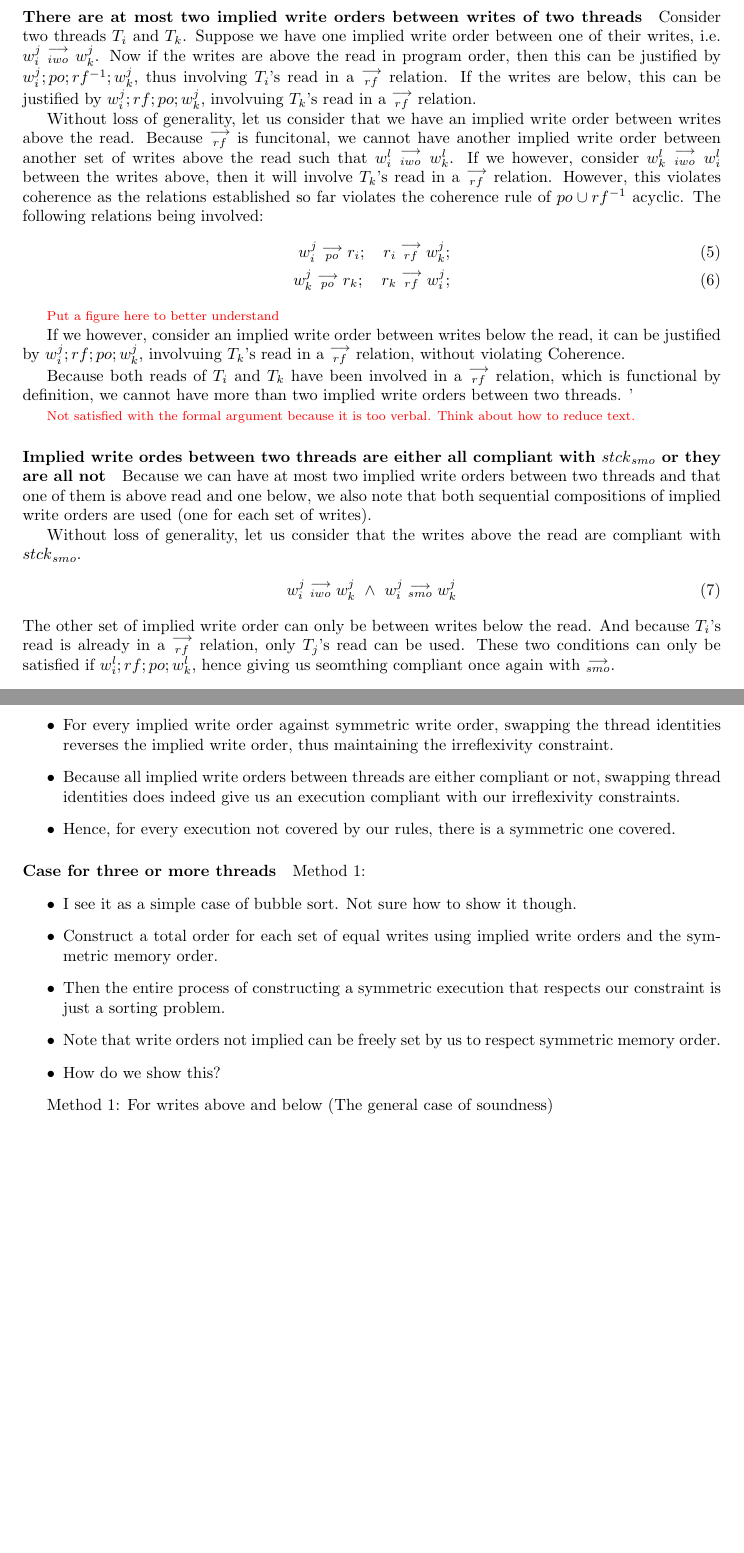
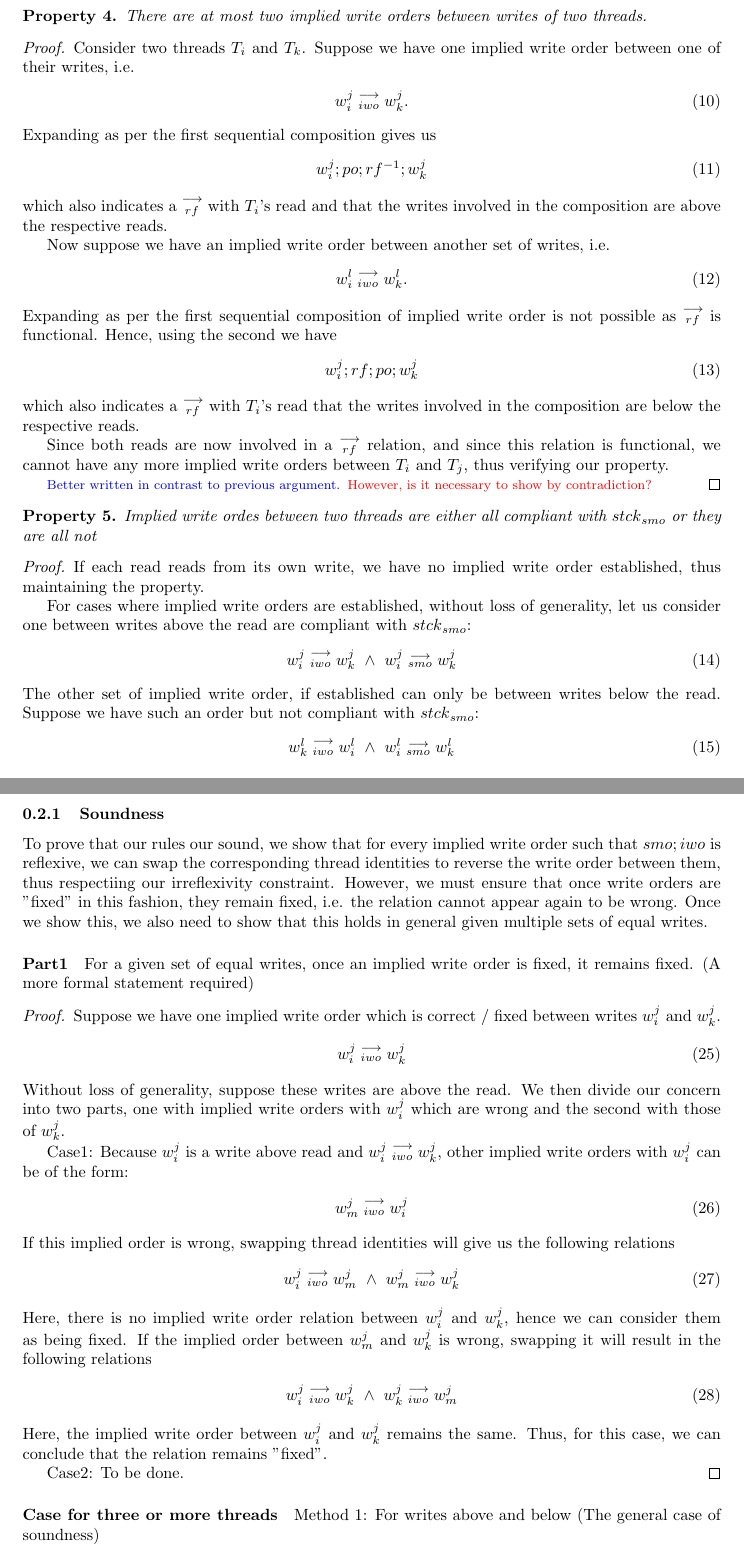
Before and after one commit to jaag5678/MPI-Internship, a LaTeX document (main.tex, which reads Soundness.tex): two parts of pages 3 and 4 of 5 before the commit and two parts of pages 3 and 5 of 6 after it, joined at a grey line, cut so that both start at the same text, the shorter picture padded with empty space. Compiled offline with pdfLaTeX.

Commit message:
Formalizing edits. Introducing properties

```diff
--- a/Soundness.tex
+++ b/Soundness.tex
@@ -48,28 +74,52 @@
 
-    \paragraph{There are at most two implied write orders between writes of two threads}
+%-------------------------------------------------------------------------------------------------------------------------------------
 
-        Consider two threads $T_i$ and $T_k$. Suppose we have one implied write order between one of their writes, i.e. $\reln{w_i^j}{iwo}{w_k^j}$. Now if the writes are above the read in program order, then this can be justified by $w_i^j;po;rf^{-1};w_k^j$, thus involving $T_i$'s read in a $\stck{_{rf}}$ relation. If the writes are below, this can be justified by $w_i^j;rf;po;w_k^j$, involvuing $T_k$'s read in a $\stck{_{rf}}$ relation.
+    \begin{property}
+        There are at most two implied write orders between writes of two threads.
+    \end{property}
 
-        Without loss of generality, let us consider that we have an implied write order between writes above the read. Because  $\stck{_{rf}}$ is funcitonal, we cannot have another implied write order between another set of writes above the read such that $\reln{w_i^l}{iwo}{w_k^l}$. If we however, consider $\reln{w_k^l}{iwo}{w_i^l}$ between the writes above, then it will involve $T_k$'s read in a $\stck{_{rf}}$ relation. However, this violates coherence as the relations established so far violates the coherence rule of $po \cup rf^{-1} \ \text{acyclic}$. The following relations being involved:
+    \begin{proof}
+        Consider two threads $T_i$ and $T_k$. Suppose we have one implied write order between one of their writes, i.e.
         \begin{align}
-            \reln{w_i^j}{po}{r_i}; \quad \reln{r_i}{rf}{w_k^j}; \\
-            \reln{w_k^j}{po}{r_k}; \quad \reln{r_k}{rf}{w_i^j};
+            \reln{w_i^j}{iwo}{w_k^j}.
         \end{align}
+        Expanding as per the first sequential composition gives us
+        \begin{align}
+            w_i^j;po;rf^{-1};w_k^j
+        \end{align}
+        which also indicates a $\stck{_{rf}}$ with $T_i$'s read and that the writes involved in the composition are above the respective reads.
 
-        \critic{red}{Put a figure here to better understand}
+        Now suppose we have an implied write order between another set of writes, i.e.
+        \begin{align}
+            \reln{w_i^l}{iwo}{w_k^l}.
+        \end{align}
+        Expanding as per the first sequential composition of implied write order is not possible as $\stck{_{rf}}$ is functional. Hence, using the second we have
+        \begin{align}
+            w_i^j;rf;po;w_k^j
+        \end{align}
+        which also indicates a $\stck{_{rf}}$ with $T_i$'s read that the writes involved in the composition are below the respective reads.
 
-        If we however, consider an implied write order between writes below the read, it can be justified by  $w_i^j;rf;po;w_k^j$, involvuing $T_k$'s read in a $\stck{_{rf}}$ relation, without violating Coherence.
+        Since both reads are now involved in a $\stck{_{rf}}$ relation, and since this relation is functional, we cannot have any more implied write orders between $T_i$ and $T_j$, thus verifying our property.
 
-        Because both reads of $T_i$ and $T_k$ have been involved in a $\stck{_{rf}}$ relation, which is functional by definition, we cannot have more than two implied write orders between two threads. '
+        \critic{blue}{Better written in contrast to previous argument.}
+        \critic{red}{However, is it necessary to show by contradiction?}
+    \end{proof}
 
-        \critic{red}{Not satisfied with the formal argument because it is too verbal. Think about how to reduce text.}
+%--------------------------------------------------------------------------------------------------------------------------------------
 
-    \paragraph{Implied write ordes between two threads are either all compliant with $stck{_{smo}}$ or they are all not}
+    \begin{property}
+        Implied write ordes between two threads are either all compliant with $stck{_{smo}}$ or they are all not
+    \end{property}
 
-        Because we can have at most two implied write orders between two threads and that one of them is above read and one below, we also note that both sequential compositions of implied write orders are used (one for each set of writes).
+    \begin{proof}
 
-        Without loss of generality, let us consider that the writes above the read are compliant with $stck{_{smo}}$.
+        If each read reads from its own write, we have no implied write order established, thus maintaining the property.
+
+        For cases where implied write orders are established, without loss of generality, let us consider one between writes above the read are compliant with $stck{_{smo}}$:
         \begin{align}
             \reln{w_i^j}{iwo}{w_k^j} \ \wedge \ \reln{w_i^j}{smo}{w_k^j}
         \end{align}
-        The other set of implied write order can only be between writes below the read. And because $T_i$'s read is already in a $\stck{_{rf}}$ relation, only $T_j$'s read can be used. These two conditions can only be satisfied if $w_i^l;rf;po;w_k^l$, hence giving us seomthing compliant once again with $\stck{_{smo}}$.
+        The other set of implied write order, if established can only be between writes below the read. Suppose we have such an order but not compliant with $stck{_{smo}}$:
+        \begin{align}
+            \reln{w_k^l}{iwo}{w_i^l} \ \wedge \ \reln{w_i^l}{smo}{w_k^l}
+        \end{align}
@@ -116,17 +176,44 @@
-            \item For every implied write order against symmetric write order, swapping the thread identities reverses the implied write order, thus maintaining the irreflexivity constraint.
-            \item Because all implied write orders between threads are either compliant or not, swapping thread identities does indeed give us an execution compliant with our irreflexivity constraints.
-            \item Hence, for every execution not covered by our rules, there is a symmetric one covered.
-        \end{itemize}
+    \critic{red}{Need to also prove the properties of incmoing or outgoing write orders.}
+
+    \subsubsection{Soundness}
+
+        To prove that our rules our sound, we show that for every implied write order such that $smo;iwo$ is reflexive, we can swap the corresponding thread identities to reverse the write order between them, thus respectiing our irreflexivity constraint. However, we must ensure that once write orders are "fixed" in this fashion, they remain fixed, i.e. the relation cannot appear again to be wrong. Once we show this, we also need to show that this holds in general given multiple sets of equal writes.
+
+        \paragraph{Part1}
+            For a given set of equal writes, once an implied write order is fixed, it remains fixed.
+            (A more formal statement required)
+        \begin{proof}
+            %Proof by contradiction
+            Suppose we have one implied write order which is correct / fixed between writes $w_i^j$ and $w_k^j$.
+            \begin{align}
+                \reln{w_i^j}{iwo}{w_k^j}
+            \end{align}
+            Without loss of generality, suppose these writes are above the read. We then divide our concern into two parts, one with implied write orders with $w_i^j$ which are wrong and the second with those of $w_k^j$.
+
+            Case1:
+            Because $w_i^j$ is a write above read and $\reln{w_i^j}{iwo}{w_k^j}$, other implied write orders with $w_i^j$ can be of the form:
+            \begin{align}
+                \reln{w_m^j}{iwo}{w_i^j}
+            \end{align}
+            If this implied order is wrong, swapping thread identities will  give us the following relations
+            \begin{align}
+                \reln{w_i^j}{iwo}{w_m^j} \ \wedge \ \reln{w_m^j}{iwo}{w_k^j}
+            \end{align}
+            Here, there is no implied write order relation between $w_i^j$ and $w_k^j$, hence we can consider them as being fixed.
+            If the implied order between $w_m^j$ and $w_k^j$ is wrong, swapping it will result in the following relations
+            \begin{align}
+                \reln{w_i^j}{iwo}{w_k^j} \ \wedge \ \reln{w_k^j}{iwo}{w_m^j}
+            \end{align}
+            Here, the implied write order between $w_i^j$ and $w_k^j$ remains the same. Thus, for this case, we can conclude that the relation remains "fixed".
+
+            Case2:
+            To be done.
+        \end{proof}
+
+
+
 
     \paragraph{Case for three or more threads}
-        Method 1:
-        \begin{itemize}
-            \item I see it as a simple case of bubble sort. Not sure how to show  it though.
-            \item Construct a total order for each set of equal writes using implied write orders and the symmetric memory order.
-            \item Then the entire process of constructing a symmetric execution that respects our constraint is just a sorting problem.
-            \item Note that write orders not implied can be freely set by us to respect symmetric memory order.
-            \item How do we show this?
-        \end{itemize}
 
         Method 1: For writes above and below (The general case of soundness)
         \begin{itemize}
--- a/main.tex
+++ b/main.tex
@@ -40,6 +40,8 @@
 
 \newtheorem{definition}{Definition}
 
+\newtheorem{property}{Property}
+
 
 \begin{document}
 
```
Also changed, not shown: Rules.tex (+11 -14 lines), main.pdf, Soundness.tex (108 more changed lines), 2 other files.
